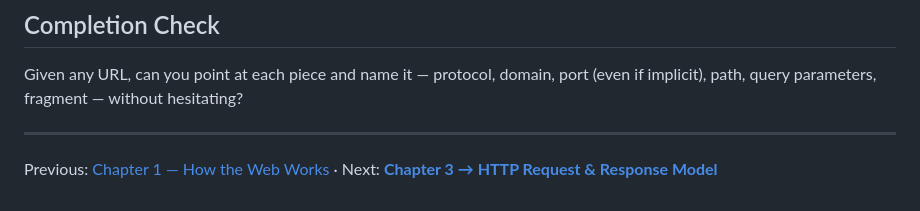
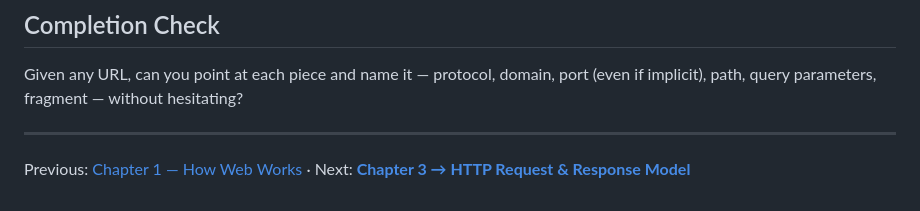
Before and after one commit to logeshchandrasekar/Web-Dev-Journey, a Markdown page: Backend/HTTP WEB JSON API/2 urls-domains-ports.md, the part around the change. Drawn GitHub-style.

```diff
--- a/Backend/HTTP WEB JSON API/2 urls-domains-ports.md
+++ b/Backend/HTTP WEB JSON API/2 urls-domains-ports.md
@@ -81,4 +81,4 @@ Given any URL, can you point at each piece and name it — protocol, domain, por
 implicit), path, query parameters, fragment — without hesitating?
 
 ---
-Previous: [Chapter 1 — How the Web Works](01-how-the-web-works.md) · Next: **[Chapter 3 → HTTP Request & Response Model](03-http-request-response-model.md)**
+Previous: [Chapter 1 — How Web Works](1-How-web-works.md) · Next: **[Chapter 3 → HTTP Request & Response Model](03-http-request-response-model.md)**
```
